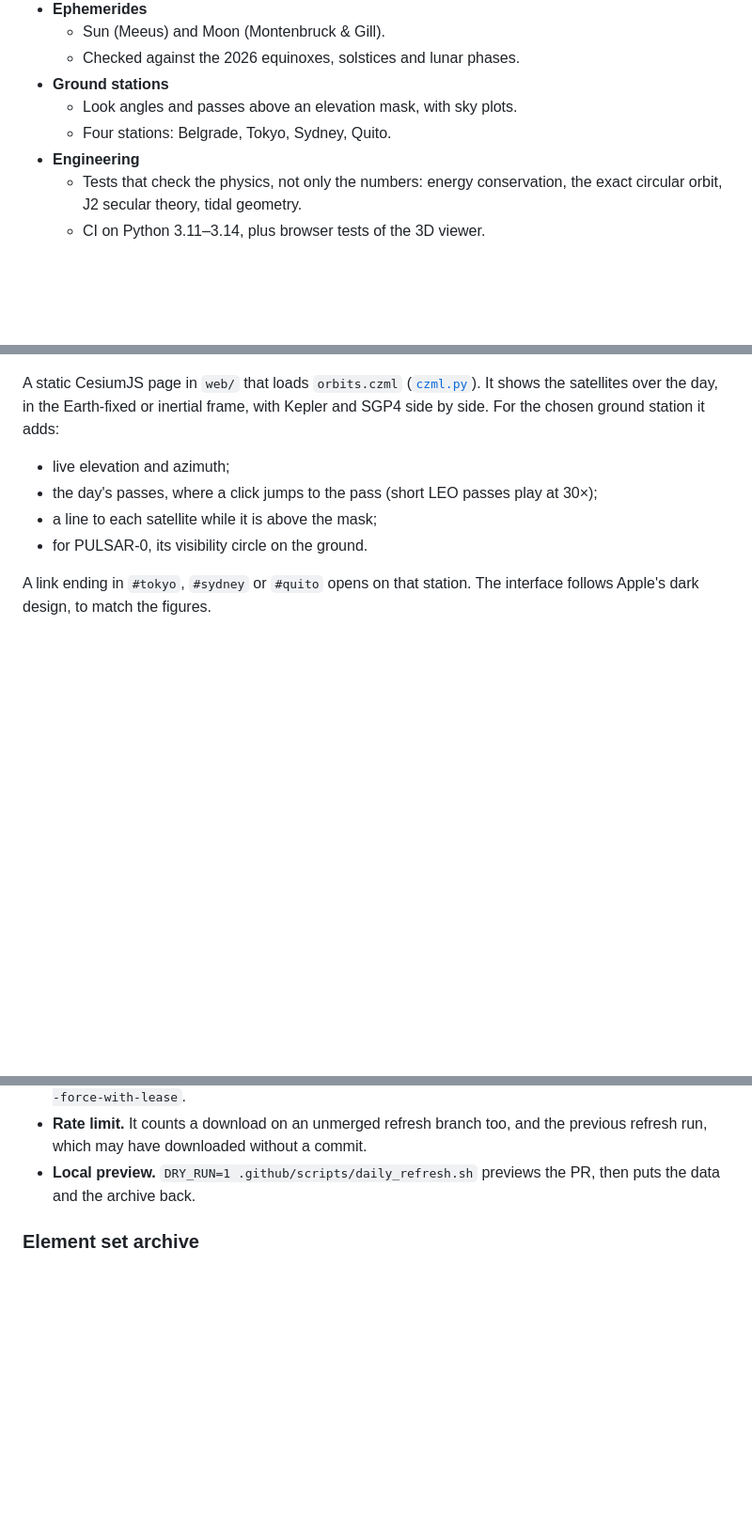
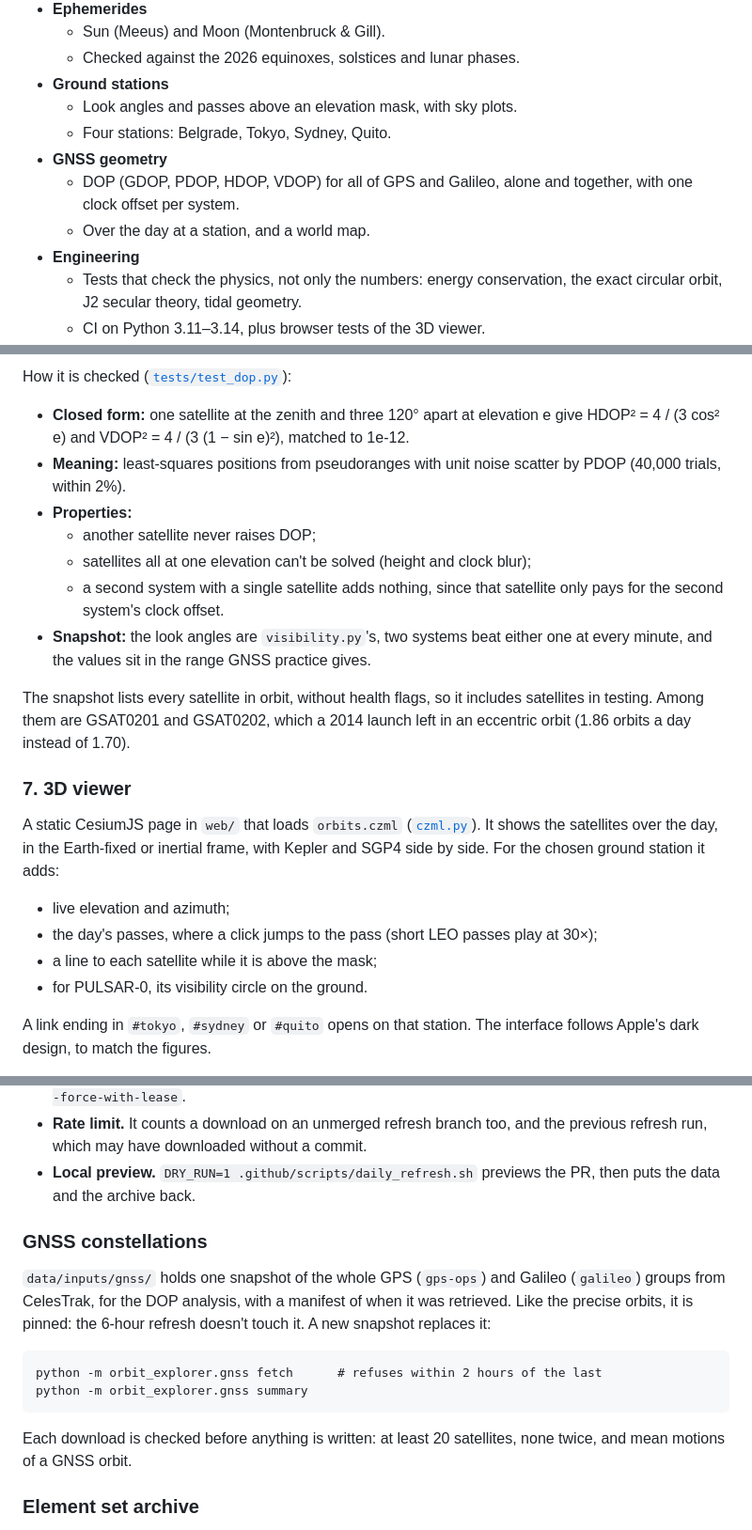
Before and after one commit to devojka-od-papira/satellite-orbit-explorer, a Markdown page: README.md, 3 parts joined by grey strips. Shown at 94% size. GitHub-like rendering; blank space fills up the shorter version.

```diff
--- a/README.md
+++ b/README.md
@@ -61,6 +61,10 @@ Distance from GFZ's precise orbits (SP3, accurate to centimetres), RMS over
 - **Ground stations**
   - Look angles and passes above an elevation mask, with sky plots.
   - Four stations: Belgrade, Tokyo, Sydney, Quito.
+- **GNSS geometry**
+  - DOP (GDOP, PDOP, HDOP, VDOP) for all of GPS and Galileo, alone and
+    together, with one clock offset per system.
+  - Over the day at a station, and a world map.
 - **Engineering**
   - Tests that check the physics, not only the numbers: energy conservation,
     the exact circular orbit, J2 secular theory, tidal geometry.
@@ -191,3 +225,22 @@ the southern sky. It stays above 10° in one pass of about 19 hours:
+How it is checked ([`tests/test_dop.py`](tests/test_dop.py)):
+- **Closed form:** one satellite at the zenith and three 120° apart at
+  elevation e give HDOP² = 4 / (3 cos² e) and VDOP² = 4 / (3 (1 − sin e)²),
+  matched to 1e-12.
+- **Meaning:** least-squares positions from pseudoranges with unit noise
+  scatter by PDOP (40,000 trials, within 2%).
+- **Properties:**
+  - another satellite never raises DOP;
+  - satellites all at one elevation can't be solved (height and clock blur);
+  - a second system with a single satellite adds nothing, since that
+    satellite only pays for the second system's clock offset.
+- **Snapshot:** the look angles are `visibility.py`'s, two systems beat either
+  one at every minute, and the values sit in the range GNSS practice gives.
+
+The snapshot lists every satellite in orbit, without health flags, so it
+includes satellites in testing. Among them are GSAT0201 and GSAT0202, which
+a 2014 launch left in an eccentric orbit (1.86 orbits a day instead of 1.70).
+
+### 7. 3D viewer
 A static CesiumJS page in `web/` that loads `orbits.czml`
 ([`czml.py`](src/orbit_explorer/czml.py)). It shows the satellites over the
 day, in the Earth-fixed or inertial frame, with Kepler and SGP4 side by side.
@@ -284,6 +339,18 @@ figures and numbers in this README stay at their documented date.
   the previous refresh run, which may have downloaded without a commit.
 - **Local preview.** `DRY_RUN=1 .github/scripts/daily_refresh.sh` previews the
   PR, then puts the data and the archive back.
+
+### GNSS constellations
+`data/inputs/gnss/` holds one snapshot of the whole GPS (`gps-ops`) and
+Galileo (`galileo`) groups from CelesTrak, for the DOP analysis, with a
+manifest of when it was retrieved. Like the precise orbits, it is pinned:
+the 6-hour refresh doesn't touch it. A new snapshot replaces it:
+
+    python -m orbit_explorer.gnss fetch      # refuses within 2 hours of the last
+    python -m orbit_explorer.gnss summary
+
+Each download is checked before anything is written: at least 20 satellites,
+none twice, and mean motions of a GNSS orbit.
 
 ### Element set archive
 Each refresh replaces the GP data, so every element set it downloads is also
```
Also changed, not shown: other parts of README.md (+33 -1 lines), docs/images/dop.png (added), docs/images/dop_world.png (added), 8 other files.
